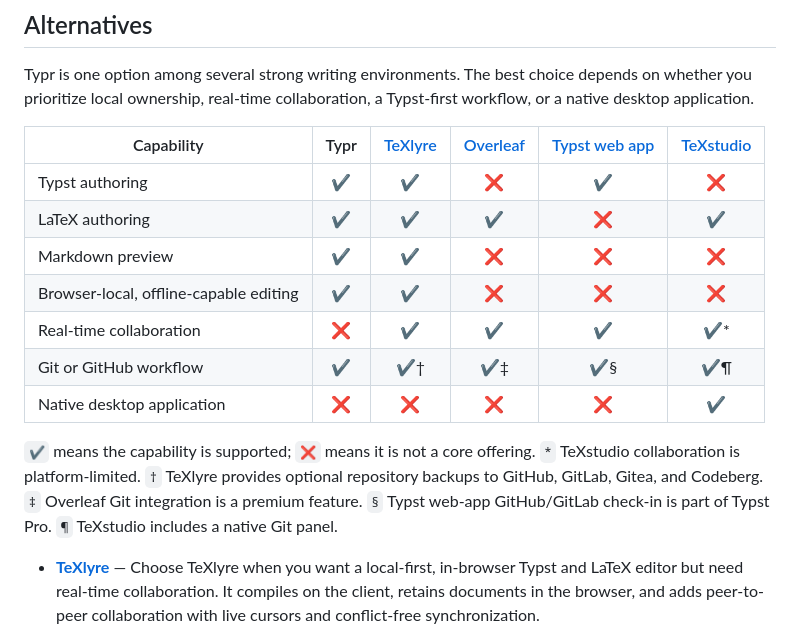
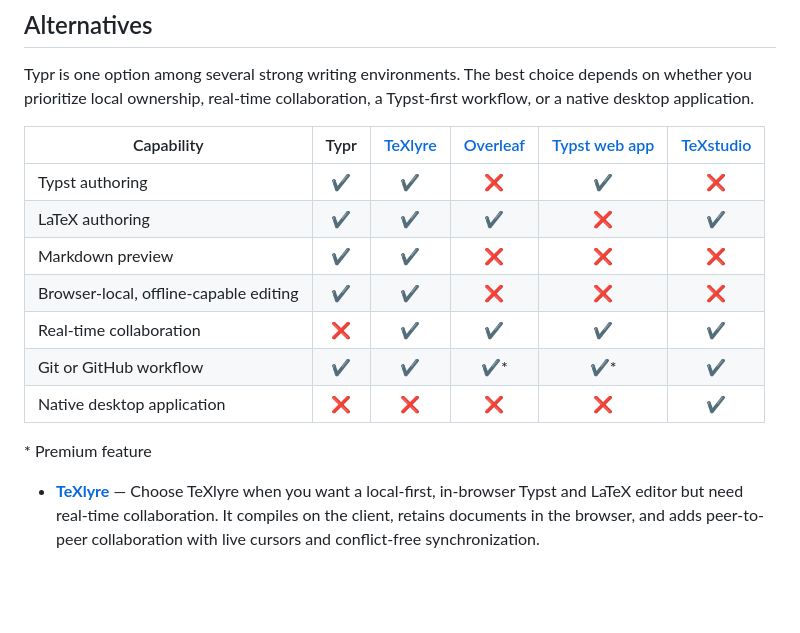
Before and after one commit to max-prime-math/typr, a Markdown page: README.md, the part around the change. GitHub-like rendering; blank space fills up the shorter version.

```diff
--- a/README.md
+++ b/README.md
@@ -18,15 +18,15 @@ Typr is one option among several strong writing environments. The best choice de
 
 | Capability | Typr | [TeXlyre](https://texlyre.github.io/) | [Overleaf](https://www.overleaf.com/) | [Typst web app](https://typst.app/) | [TeXstudio](https://texstudio.org/) |
 |---|:---:|:---:|:---:|:---:|:---:|
-| Typst authoring | ✔ | ✔ | ❌ | ✔ | ❌ |
-| LaTeX authoring | ✔ | ✔ | ✔ | ❌ | ✔ |
-| Markdown preview | ✔ | ✔ | ❌ | ❌ | ❌ |
-| Browser-local, offline-capable editing | ✔ | ✔ | ❌ | ❌ | ❌ |
-| Real-time collaboration | ❌ | ✔ | ✔ | ✔ | ✔* |
-| Git or GitHub workflow | ✔ | ✔† | ✔‡ | ✔§ | ✔¶ |
-| Native desktop application | ❌ | ❌ | ❌ | ❌ | ✔ |
+| Typst authoring | ✔️ | ✔️ | ❌ | ✔️ | ❌ |
+| LaTeX authoring | ✔️ | ✔️ | ✔️ | ❌ | ✔️ |
+| Markdown preview | ✔️ | ✔️ | ❌ | ❌ | ❌ |
+| Browser-local, offline-capable editing | ✔️ | ✔️ | ❌ | ❌ | ❌ |
+| Real-time collaboration | ❌ | ✔️ | ✔️ | ✔️ | ✔️ |
+| Git or GitHub workflow | ✔️ | ✔️ | ✔️* | ✔️* | ✔️ |
+| Native desktop application | ❌ | ❌ | ❌ | ❌ | ✔️ |
 
-`✔` means the capability is supported; `❌` means it is not a core offering. `*` TeXstudio collaboration is platform-limited. `†` TeXlyre provides optional repository backups to GitHub, GitLab, Gitea, and Codeberg. `‡` Overleaf Git integration is a premium feature. `§` Typst web-app GitHub/GitLab check-in is part of Typst Pro. `¶` TeXstudio includes a native Git panel.
+\* Premium feature
 
 - **[TeXlyre](https://texlyre.github.io/)** — Choose TeXlyre when you want a local-first, in-browser Typst and LaTeX editor but need real-time collaboration. It compiles on the client, retains documents in the browser, and adds peer-to-peer collaboration with live cursors and conflict-free synchronization.
 - **[Overleaf](https://www.overleaf.com/)** — Choose Overleaf when your LaTeX workflow centers on collaborating with a research group, publisher templates, comments, chat, and familiar cloud-hosted project sharing. Its Git integration is a premium feature, and it is primarily a hosted LaTeX environment.
```
